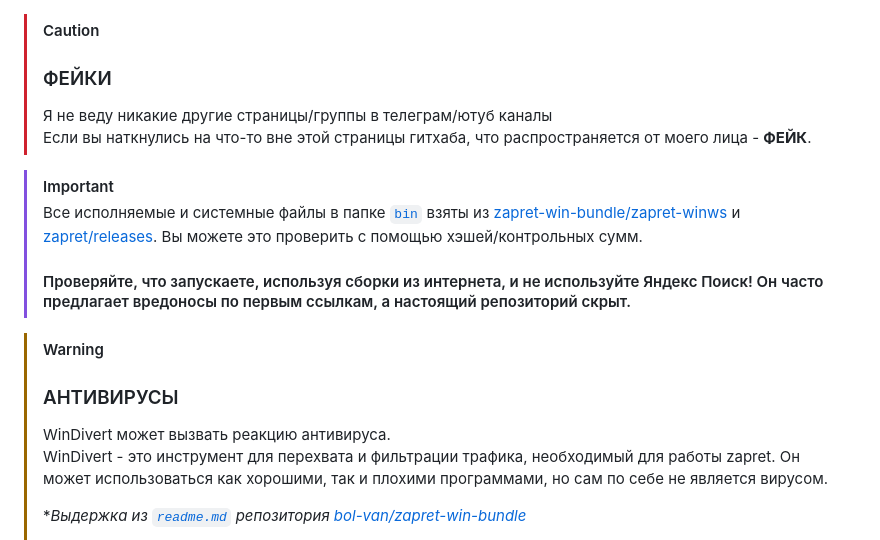
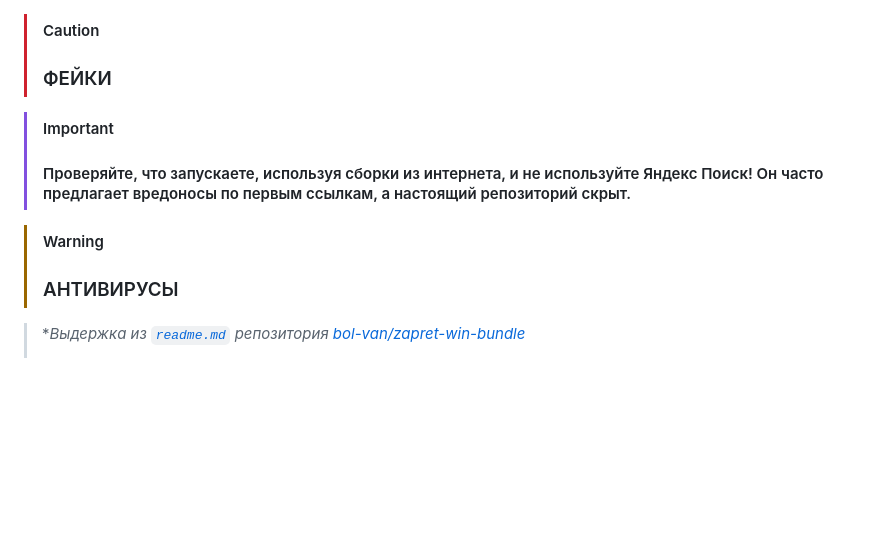
Before and after one commit to Vad5m/VMconnect, a Markdown page: README.md, the part around the change. GitHub-like rendering; blank space fills up the shorter version.

```diff
--- a/README.md
+++ b/README.md
@@ -26,21 +26,18 @@
 > [!CAUTION]
 >
 > ### ФЕЙКИ
-> Я не веду никакие другие страницы/группы в телеграм/ютуб каналы
-> Если вы наткнулись на что-то вне этой страницы гитхаба, что распространяется от моего лица - **ФЕЙК**.
 
 > [!IMPORTANT]
-> Все исполняемые и системные файлы в папке [`bin`](./bin) взяты из [zapret-win-bundle/zapret-winws](https://github.com/bol-van/zapret-win-bundle/tree/master/zapret-winws) и [zapret/releases](https://github.com/bol-van/zapret/releases). Вы можете это проверить с помощью хэшей/контрольных сумм.
 >
 > #### Проверяйте, что запускаете, используя сборки из интернета, и не используйте Яндекс Поиск! Он часто предлагает вредоносы по первым ссылкам, а настоящий репозиторий скрыт.
 
 > [!WARNING]
 >
 > ### АНТИВИРУСЫ
-> WinDivert может вызвать реакцию антивируса.
-> WinDivert - это инструмент для перехвата и фильтрации трафика, необходимый для работы zapret.
-> Он может использоваться как хорошими, так и плохими программами, но сам по себе не является вирусом.
->
+
+
+
+
 > **Выдержка из [`readme.md`](https://github.com/bol-van/zapret-win-bundle/blob/master/readme.md#%D0%B0%D0%BD%D1%82%D0%B8%D0%B2%D0%B8%D1%80%D1%83%D1%81%D1%8B) репозитория [bol-van/zapret-win-bundle](https://github.com/bol-van/zapret-win-bundle)*
 >
 > Некоторые антивирусы склонны относить файлы WinDivert к классам повышенного риска или хакерским инструментам. Происходит удаление файла и помещение его в карантин. При этом детект обязательно имеет название `WinDivert` или `Not-a-virus:RiskTool.Multi.WinDivert`
```
